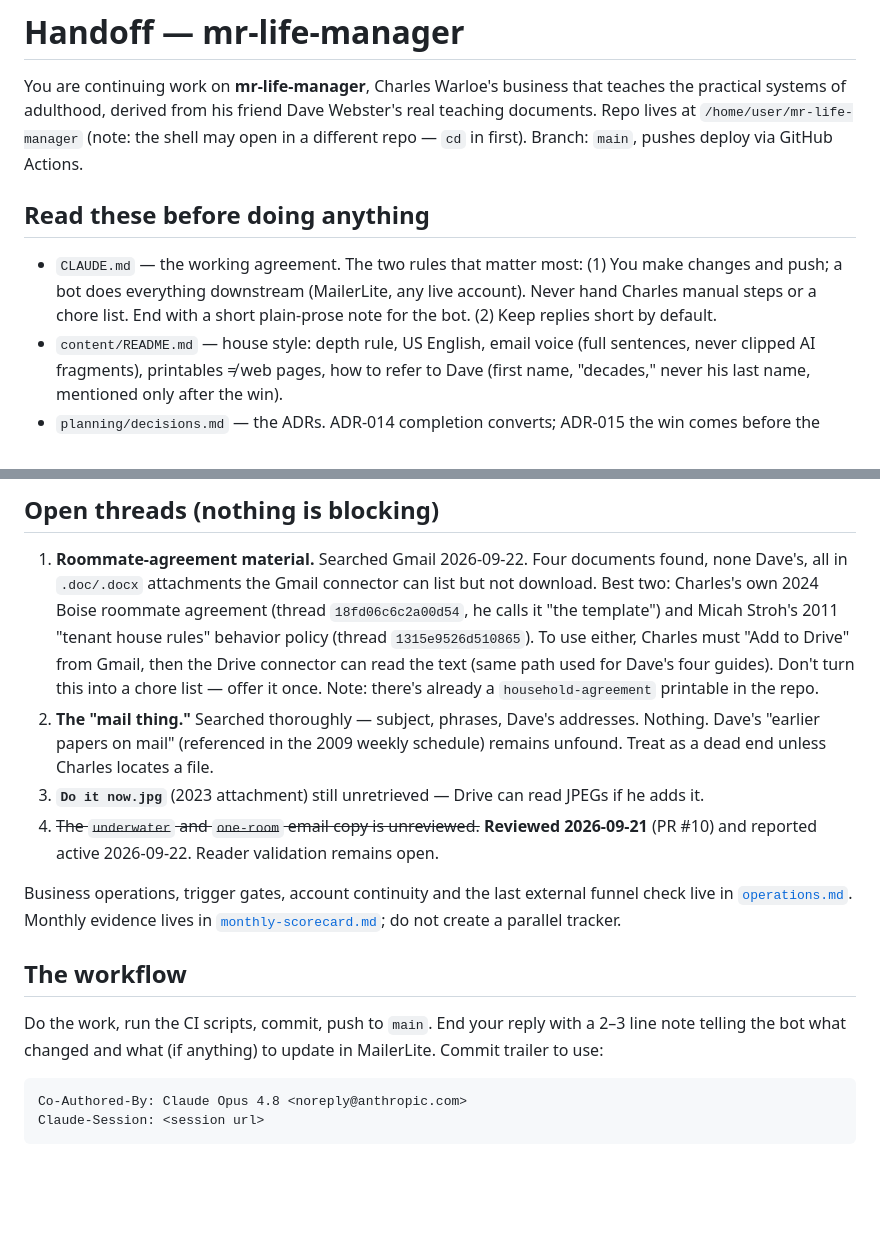
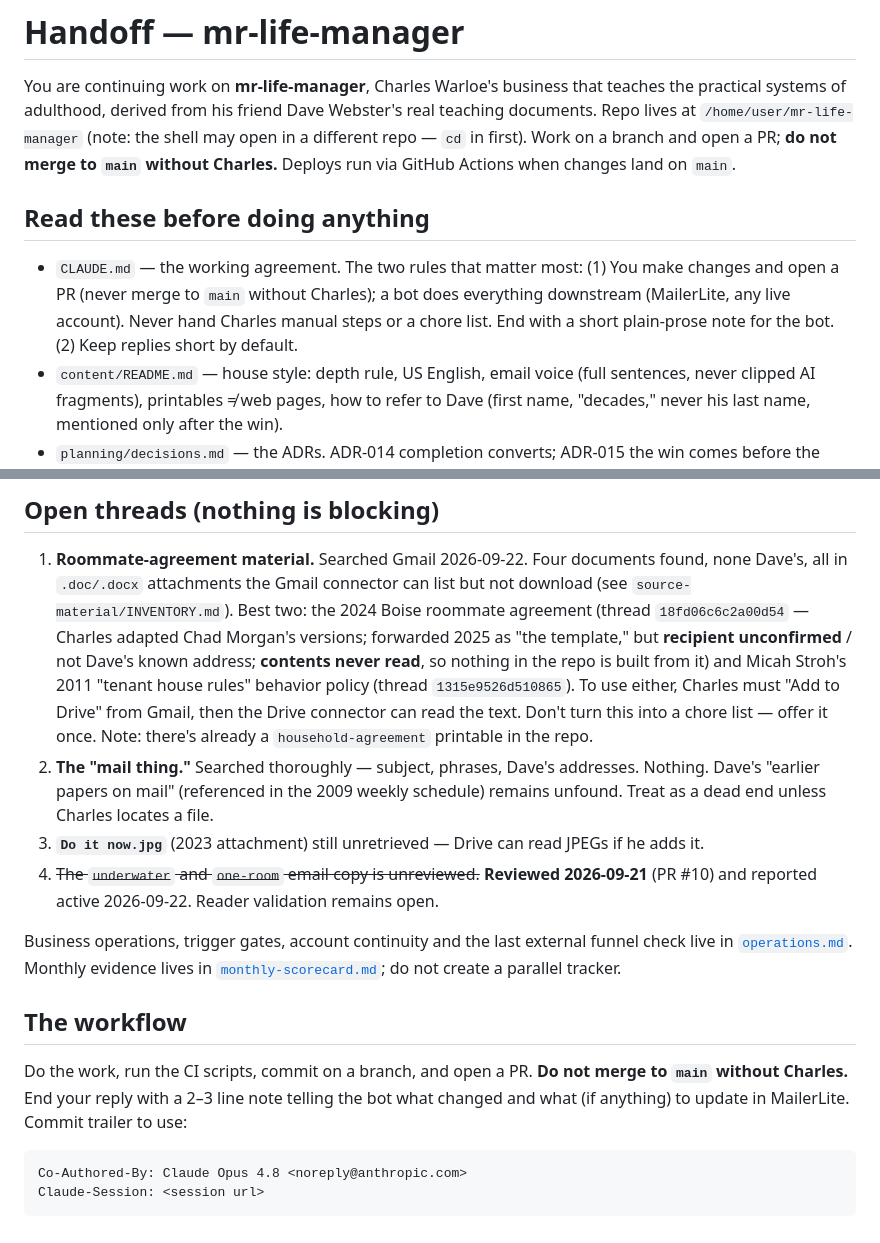
Before and after one commit to cwarloe/mr-life-manager, a Markdown page: planning/HANDOFF.md, 2 parts joined by grey strips. Drawn GitHub-style; blank space fills up the shorter version.

Commit message:
Cleanup: CLAUDE/HANDOFF PR rule + Boise sync
Soften push-to-main to open-a-PR; do not merge without Charles.
Link HANDOFF from CLAUDE. Align Boise roommate bullet with INVENTORY
(recipient unconfirmed / contents never read).

Nightly audit 2026-09-30; tip de482c58.

```diff
--- a/planning/HANDOFF.md
+++ b/planning/HANDOFF.md
@@ -3,15 +3,17 @@
 You are continuing work on **mr-life-manager**, Charles Warloe's business that
 teaches the practical systems of adulthood, derived from his friend Dave
 Webster's real teaching documents. Repo lives at `/home/user/mr-life-manager`
-(note: the shell may open in a different repo — `cd` in first). Branch: `main`,
-pushes deploy via GitHub Actions.
+(note: the shell may open in a different repo — `cd` in first). Work on a
+branch and open a PR; **do not merge to `main` without Charles.** Deploys run
+via GitHub Actions when changes land on `main`.
 
 ## Read these before doing anything
 
 - `CLAUDE.md` — the working agreement. The two rules that matter most:
-  (1) You make changes and push; a bot does everything downstream (MailerLite,
-  any live account). Never hand Charles manual steps or a chore list. End with
-  a short plain-prose note for the bot. (2) Keep replies short by default.
+  (1) You make changes and open a PR (never merge to `main` without Charles); a
+  bot does everything downstream (MailerLite, any live account). Never hand
+  Charles manual steps or a chore list. End with a short plain-prose note for
+  the bot. (2) Keep replies short by default.
 - `content/README.md` — house style: depth rule, US English, email voice
   (full sentences, never clipped AI fragments), printables ≠ web pages, how to
   refer to Dave (first name, "decades," never his last name, mentioned only
@@ -57,13 +59,15 @@ single promised PDF without submitting the MailerLite form.
 
 1. **Roommate-agreement material.** Searched Gmail 2026-09-22. Four documents
    found, none Dave's, all in `.doc/.docx` attachments the Gmail connector can
-   list but not download. Best two: Charles's own 2024 Boise roommate agreement
-   (thread `18fd06c6c2a00d54`, he calls it "the template") and Micah Stroh's
-   2011 "tenant house rules" behavior policy (thread `1315e9526d510865`). To use
-   either, Charles must "Add to Drive" from Gmail, then the Drive connector can
-   read the text (same path used for Dave's four guides). Don't turn this into a
-   chore list — offer it once. Note: there's already a `household-agreement`
-   printable in the repo.
+   list but not download (see `source-material/INVENTORY.md`). Best two: the
+   2024 Boise roommate agreement (thread `18fd06c6c2a00d54` — Charles adapted
+   Chad Morgan's versions; forwarded 2025 as "the template," but **recipient
+   unconfirmed** / not Dave's known address; **contents never read**, so nothing
+   in the repo is built from it) and Micah Stroh's 2011 "tenant house rules"
+   behavior policy (thread `1315e9526d510865`). To use either, Charles must "Add
+   to Drive" from Gmail, then the Drive connector can read the text. Don't turn
+   this into a chore list — offer it once. Note: there's already a
+   `household-agreement` printable in the repo.
 2. **The "mail thing."** Searched thoroughly — subject, phrases, Dave's
    addresses. Nothing. Dave's "earlier papers on mail" (referenced in the 2009
    weekly schedule) remains unfound. Treat as a dead end unless Charles locates
@@ -80,9 +84,10 @@ funnel check live in [`operations.md`](operations.md). Monthly evidence lives in
 
 ## The workflow
 
-Do the work, run the CI scripts, commit, push to `main`. End your reply with a
-2–3 line note telling the bot what changed and what (if anything) to update in
-MailerLite. Commit trailer to use:
+Do the work, run the CI scripts, commit on a branch, and open a PR. **Do not
+merge to `main` without Charles.** End your reply with a 2–3 line note telling
+the bot what changed and what (if anything) to update in MailerLite. Commit
+trailer to use:
 
     Co-Authored-By: Claude Opus 4.8 <noreply@anthropic.com>
     Claude-Session: <session url>
```
Also changed, not shown: CLAUDE.md (+6 -3 lines).
